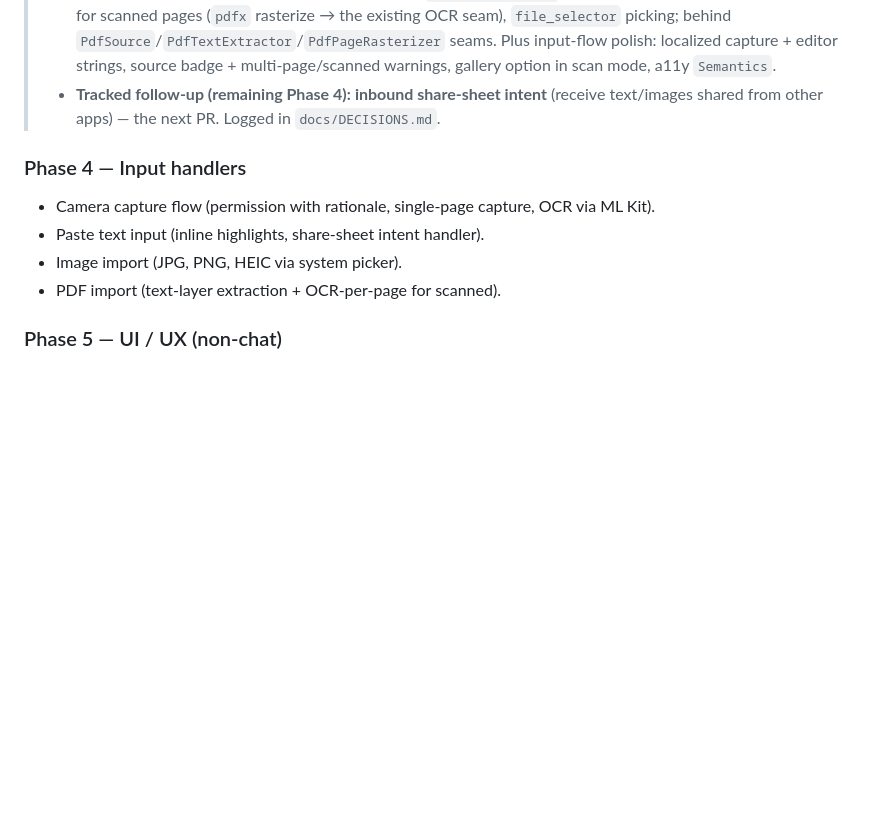
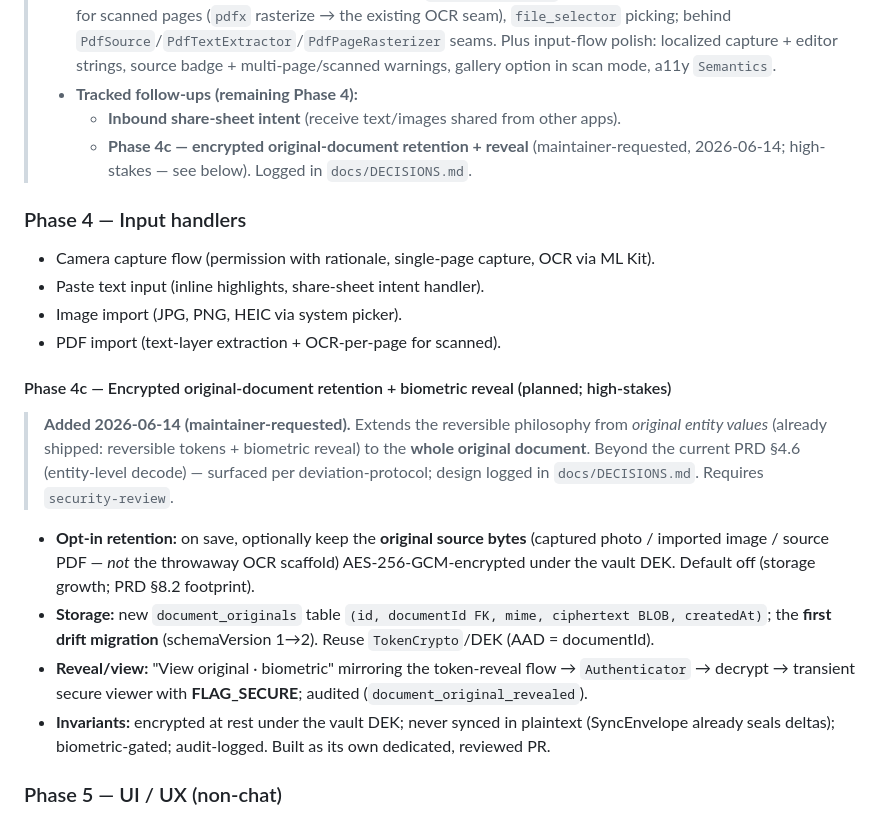
Before and after one commit to blokzdev/documink, a Markdown page: docs/roadmap.md, the part around the change. Rendered like a GitHub page; blank space fills up the shorter version.

```diff
--- a/docs/roadmap.md
+++ b/docs/roadmap.md
@@ -167,8 +167,10 @@ Commit ADRs under `docs/adr/`:
 >   `file_selector` picking; behind `PdfSource`/`PdfTextExtractor`/`PdfPageRasterizer` seams.
 >   Plus input-flow polish: localized capture + editor strings, source badge + multi-page/scanned
 >   warnings, gallery option in scan mode, a11y `Semantics`.
-> - **Tracked follow-up (remaining Phase 4):** **inbound share-sheet intent** (receive text/images
->   shared from other apps) — the next PR. Logged in `docs/DECISIONS.md`.
+> - **Tracked follow-ups (remaining Phase 4):**
+>   - **Inbound share-sheet intent** (receive text/images shared from other apps).
+>   - **Phase 4c — encrypted original-document retention + reveal** (maintainer-requested, 2026-06-14;
+>     high-stakes — see below). Logged in `docs/DECISIONS.md`.
 
 ### Phase 4 — Input handlers
 
@@ -176,6 +178,23 @@ Commit ADRs under `docs/adr/`:
 - Paste text input (inline highlights, share-sheet intent handler).
 - Image import (JPG, PNG, HEIC via system picker).
 - PDF import (text-layer extraction + OCR-per-page for scanned).
+
+#### Phase 4c — Encrypted original-document retention + biometric reveal (planned; high-stakes)
+
+> **Added 2026-06-14 (maintainer-requested).** Extends the reversible philosophy from *original
+> entity values* (already shipped: reversible tokens + biometric reveal) to the **whole original
+> document**. Beyond the current PRD §4.6 (entity-level decode) — surfaced per deviation-protocol;
+> design logged in `docs/DECISIONS.md`. Requires `security-review`.
+
+- **Opt-in retention:** on save, optionally keep the **original source bytes** (captured photo /
+  imported image / source PDF — *not* the throwaway OCR scaffold) AES-256-GCM-encrypted under the
+  vault DEK. Default off (storage growth; PRD §8.2 footprint).
+- **Storage:** new `document_originals` table `(id, documentId FK, mime, ciphertext BLOB, createdAt)`;
+  the **first drift migration** (schemaVersion 1→2). Reuse `TokenCrypto`/DEK (AAD = documentId).
+- **Reveal/view:** "View original · biometric" mirroring the token-reveal flow → `Authenticator` →
+  decrypt → transient secure viewer with **FLAG_SECURE**; audited (`document_original_revealed`).
+- **Invariants:** encrypted at rest under the vault DEK; never synced in plaintext (SyncEnvelope
+  already seals deltas); biometric-gated; audit-logged. Built as its own dedicated, reviewed PR.
 
 ### Phase 5 — UI / UX (non-chat)
 
```
Also changed, not shown: docs/DECISIONS.md (+29 -0 lines).
